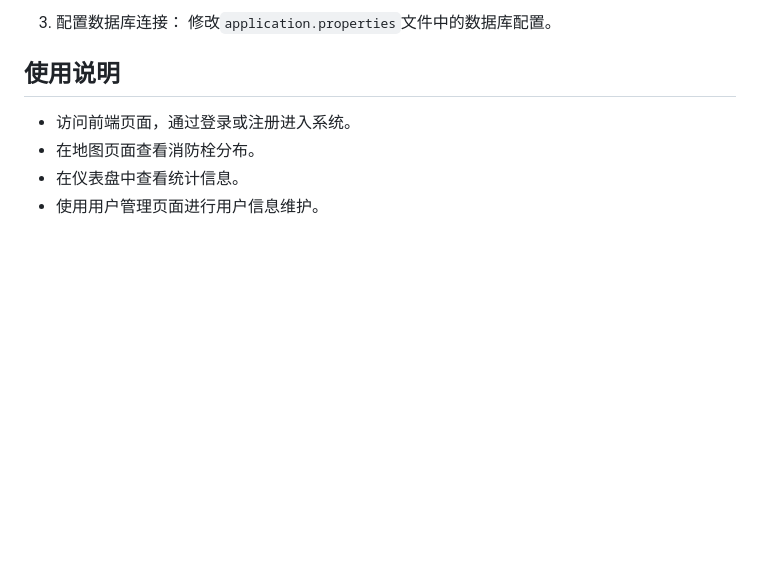
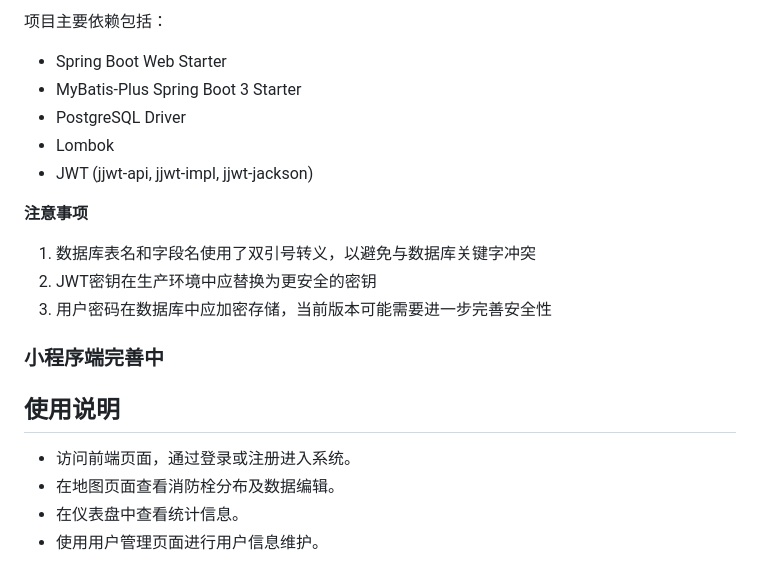
Before and after one commit to Chen-lingxiao/fire-hydrant-webgis, a Markdown page: README.md, the part around one of its changes. GitHub-like rendering; blank space fills up the shorter version.

```diff
--- a/README.md
+++ b/README.md
@@ -86,11 +130,24 @@ Based on the repository structure and components provided, here's the README.md
 
-3. 配置数据库连接：
-   修改`application.properties`文件中的数据库配置。
+项目主要依赖包括：
+
+- Spring Boot Web Starter
+- MyBatis-Plus Spring Boot 3 Starter
+- PostgreSQL Driver
+- Lombok
+- JWT (jjwt-api, jjwt-impl, jjwt-jackson)
+
+**注意事项**
+
+1. 数据库表名和字段名使用了双引号转义，以避免与数据库关键字冲突
+2. JWT密钥在生产环境中应替换为更安全的密钥
+3. 用户密码在数据库中应加密存储，当前版本可能需要进一步完善安全性
+
+### 小程序端完善中
 
 ## 使用说明
 
 - 访问前端页面，通过登录或注册进入系统。
-- 在地图页面查看消防栓分布。
+- 在地图页面查看消防栓分布及数据编辑。
 - 在仪表盘中查看统计信息。
 - 使用用户管理页面进行用户信息维护。
 
```
Also changed, not shown: other parts of README.md (+66 -22 lines).
